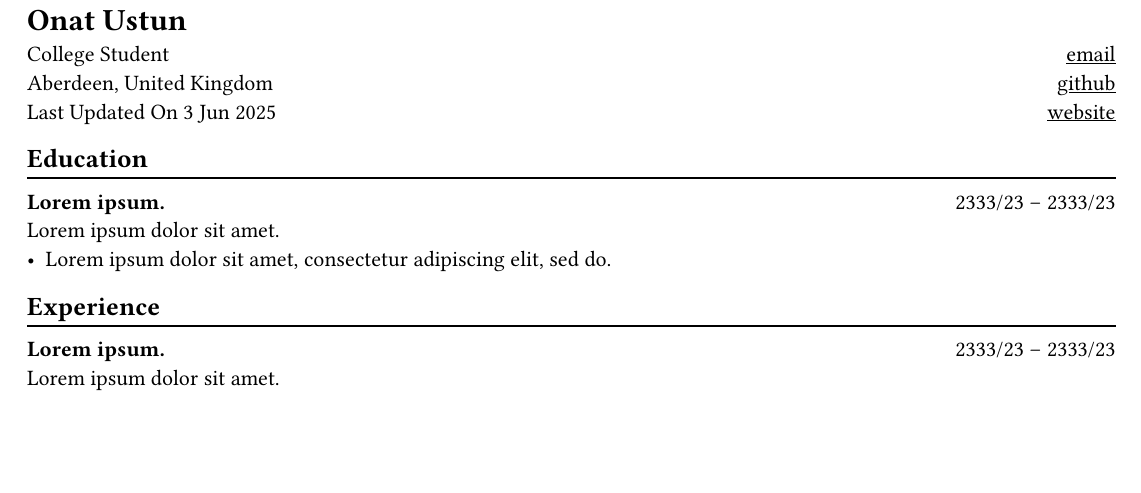
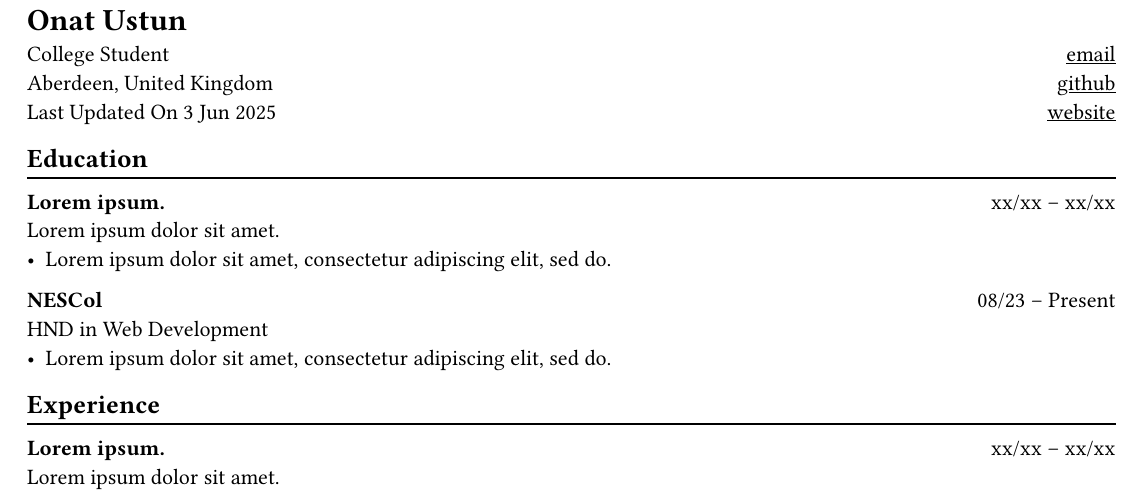
Before and after one commit to onatustun/site, a Typst document (cv.typ): part of the page, cut so that both start at the same text, the shorter picture padded with empty space. Compiled offline with Typst 0.15.

Commit message:
Purge and cv upd

```diff
--- a/cv.typ
+++ b/cv.typ
@@ -39,21 +39,25 @@
 == Education
 #chiline()
 
-*#lorem(2)* #h(1fr) 2333/23 -- 2333/23 \
+*#lorem(2)* #h(1fr) xx/xx -- xx/xx \
 #lorem(5) \
+- #lorem(10)
+
+*NESCol* #h(1fr) 08/23 -- Present \
+HND in Web Development \
 - #lorem(10)
 
 == Experience
 #chiline()
 
-*#lorem(2)* #h(1fr) 2333/23 -- 2333/23 \
+*#lorem(2)* #h(1fr) xx/xx -- xx/xx \
 #lorem(5) \
 - #lorem(10)
 
 == Projects
 #chiline()
 
-#link("https://github.com/onatustun")[*#lorem(2)*] #h(1fr) 2333/23 -- 2333/23 \
+#link("https://github.com/onatustun")[*#lorem(2)*] #h(1fr) xx/xx -- xx/xx \
 #lorem(5) \
 - #lorem(15)
 - #lorem(15)
```
Also changed, not shown: Makefile.
